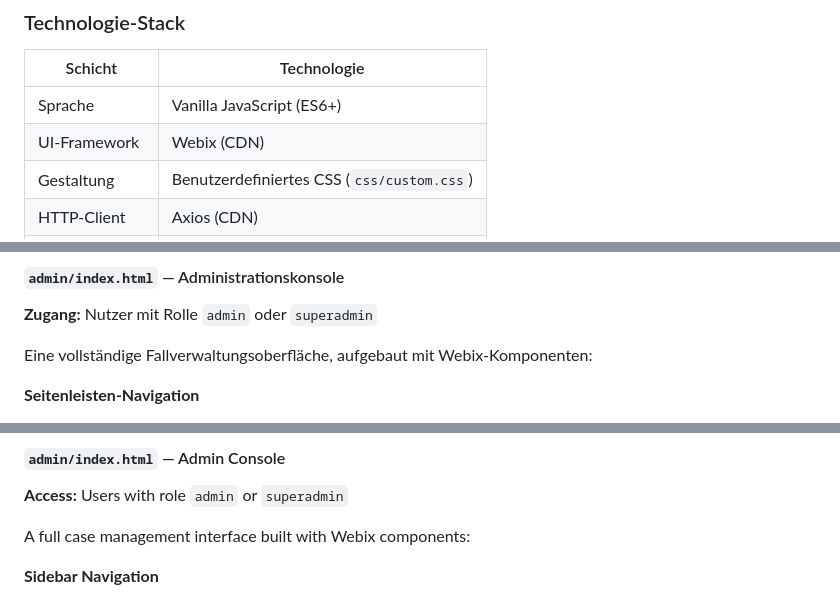
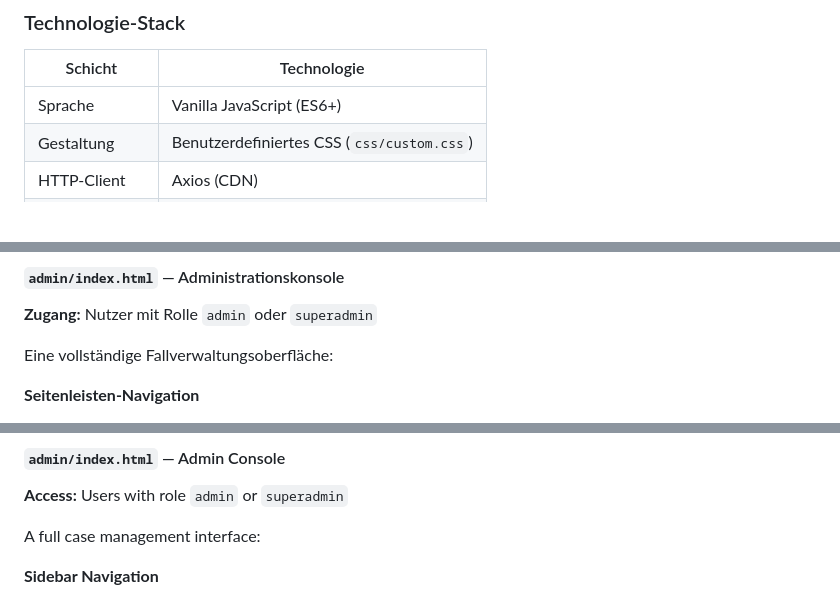
Before and after one commit to AkramYoussoufi/Hinweisgeberportals-Projekt-UI, a Markdown page: README.md, 3 parts joined by grey strips. Rendered like a GitHub page; blank space fills up the shorter version.

```diff
--- a/README.md
+++ b/README.md
@@ -46,7 +46,6 @@ Die Anwendung bedient drei verschiedene Nutzergruppen, jede mit eigener Oberflä
 | Schicht                | Technologie                                                   |
 | ---------------------- | ------------------------------------------------------------- |
 | Sprache                | Vanilla JavaScript (ES6+)                                     |
-| UI-Framework           | Webix (CDN)                                                   |
 | Gestaltung             | Benutzerdefiniertes CSS (`css/custom.css`)                    |
 | HTTP-Client            | Axios (CDN)                                                   |
 | Hinweisdialoge         | SweetAlert2 (CDN)                                             |
@@ -120,7 +119,7 @@ Wird mit `?ref=HIN-YYYY-XXXX` als Abfrageparameter geladen. Zeigt alles zu einer
 
 **Zugang:** Nutzer mit Rolle `admin` oder `superadmin`
 
-Eine vollständige Fallverwaltungsoberfläche, aufgebaut mit Webix-Komponenten:
+Eine vollständige Fallverwaltungsoberfläche:
 
 **Seitenleisten-Navigation**
 
@@ -552,7 +549,7 @@ Loaded with `?ref=HIN-YYYY-XXXX` as a query parameter. Shows everything about a
 
 **Access:** Users with role `admin` or `superadmin`
 
-A full case management interface built with Webix components:
+A full case management interface:
 
 **Sidebar Navigation**
 
```
Also changed, not shown: other parts of README.md (+0 -3 lines).
